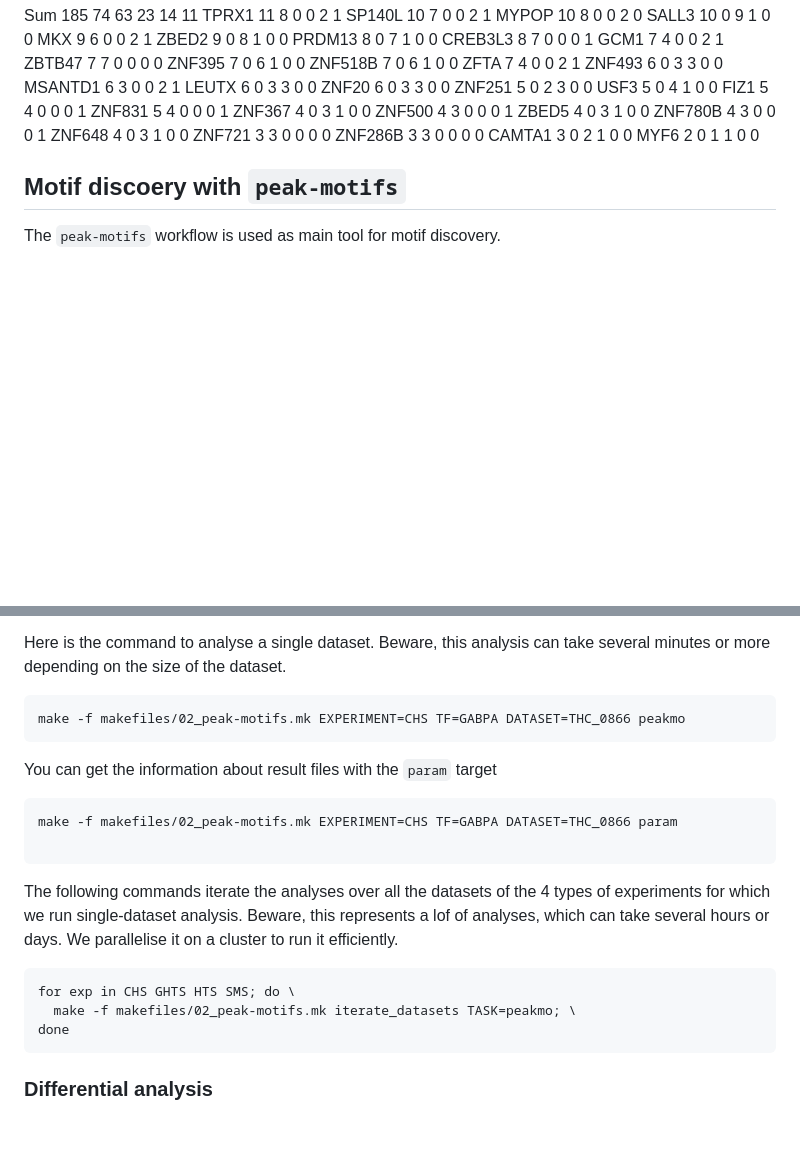
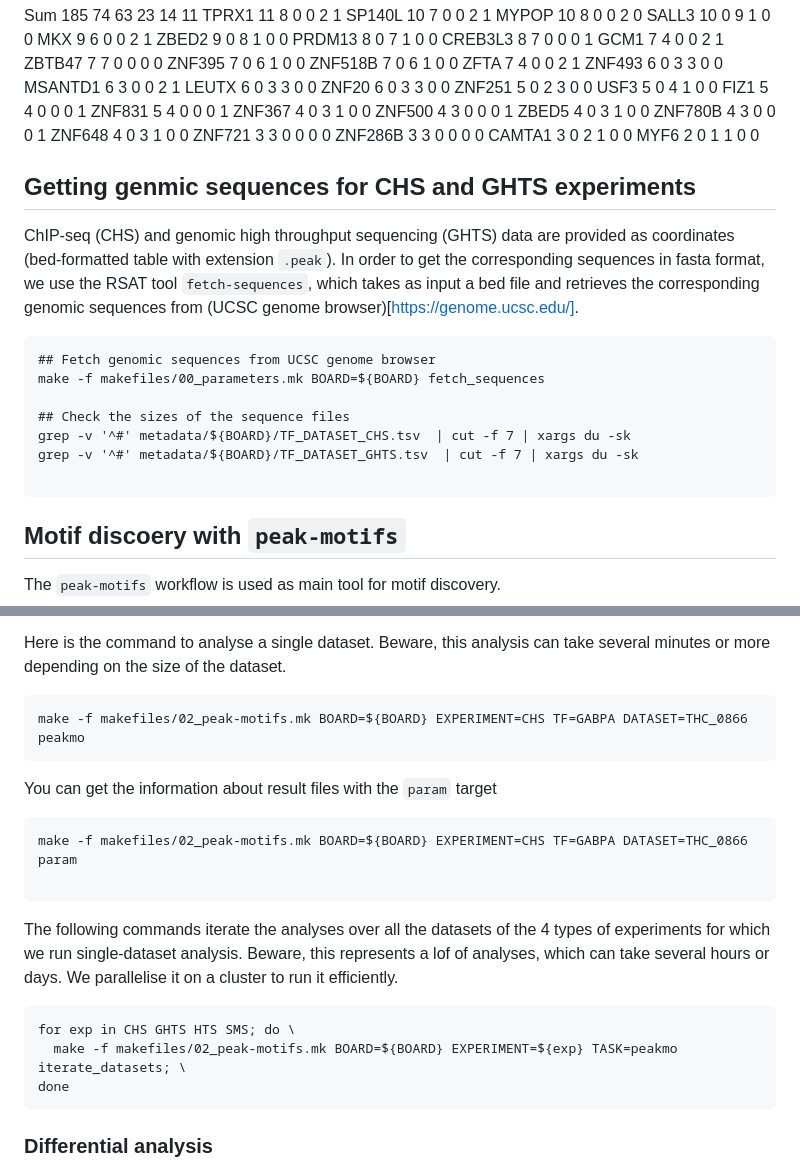
Before and after one commit to jvanheld/IBIS_2024, a Markdown page: HOWTO.md, 2 parts joined by grey strips. Drawn GitHub-style; blank space fills up the shorter version.

`````diff
--- a/HOWTO.md
+++ b/HOWTO.md
@@ -148,6 +150,21 @@ The same can be done for the final data by replacing "leadereboard" by "final" i
   CAMTA1    3     0     2      1     0     0
   MYF6      2     0     1      1     0     0
 
+## Getting genmic sequences for CHS and GHTS experiments
+
+ChIP-seq (CHS) and genomic high throughput sequencing (GHTS) data are provided as coordinates (bed-formatted table with extension `.peak`). In order to get the corresponding sequences in fasta format, we use the RSAT tool `fetch-sequences`, which takes as input a bed file and retrieves the corresponding genomic sequences from (UCSC genome browser)[https://genome.ucsc.edu/].
+
+
+```
+## Fetch genomic sequences from UCSC genome browser
+make -f makefiles/00_parameters.mk BOARD=${BOARD} fetch_sequences
+
+## Check the sizes of the sequence files
+grep -v '^#' metadata/${BOARD}/TF_DATASET_CHS.tsv  | cut -f 7 | xargs du -sk
+grep -v '^#' metadata/${BOARD}/TF_DATASET_GHTS.tsv  | cut -f 7 | xargs du -sk
+
+```
+
 
 ## Motif discoery with `peak-motifs`
 
@@ -176,13 +193,13 @@ Here is the command to analyse a single dataset.
 Beware, this analysis can take several minutes or more depending on the size of the dataset.
 
 ```
-make -f makefiles/02_peak-motifs.mk EXPERIMENT=CHS TF=GABPA DATASET=THC_0866 peakmo
+make -f makefiles/02_peak-motifs.mk BOARD=${BOARD} EXPERIMENT=CHS TF=GABPA DATASET=THC_0866 peakmo
 ````
 
 You can get the information about result files with the `param` target
 
 ```
-make -f makefiles/02_peak-motifs.mk EXPERIMENT=CHS TF=GABPA DATASET=THC_0866 param
+make -f makefiles/02_peak-motifs.mk BOARD=${BOARD} EXPERIMENT=CHS TF=GABPA DATASET=THC_0866 param
 
 ```
 
@@ -190,7 +207,7 @@ The following commands iterate the analyses over all the datasets of the 4 types
 
 ```
 for exp in CHS GHTS HTS SMS; do \
-  make -f makefiles/02_peak-motifs.mk iterate_datasets TASK=peakmo; \
+  make -f makefiles/02_peak-motifs.mk BOARD=${BOARD} EXPERIMENT=${exp} TASK=peakmo  iterate_datasets; \
 done
 ```
 
`````
Also changed, not shown: other parts of HOWTO.md (+34 -7 lines).
